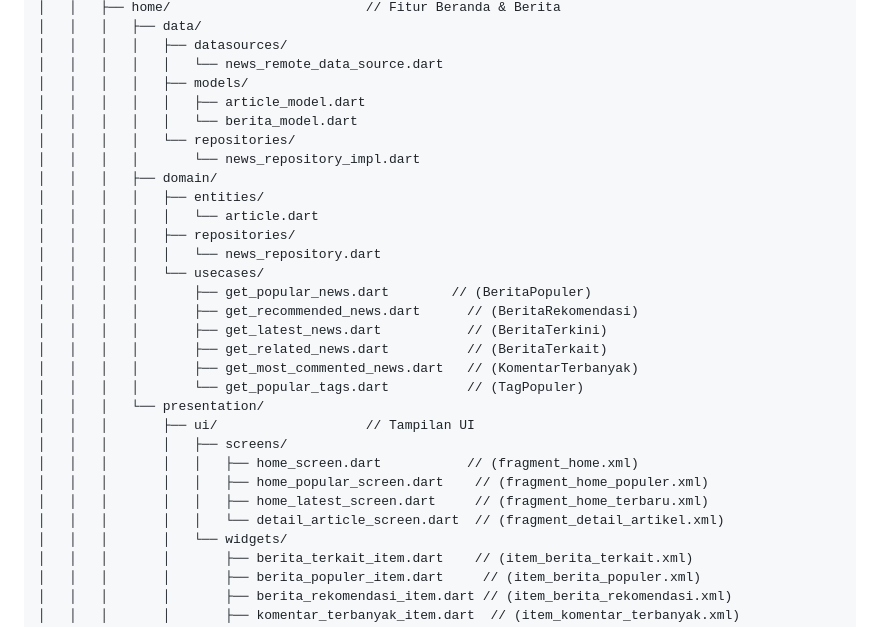
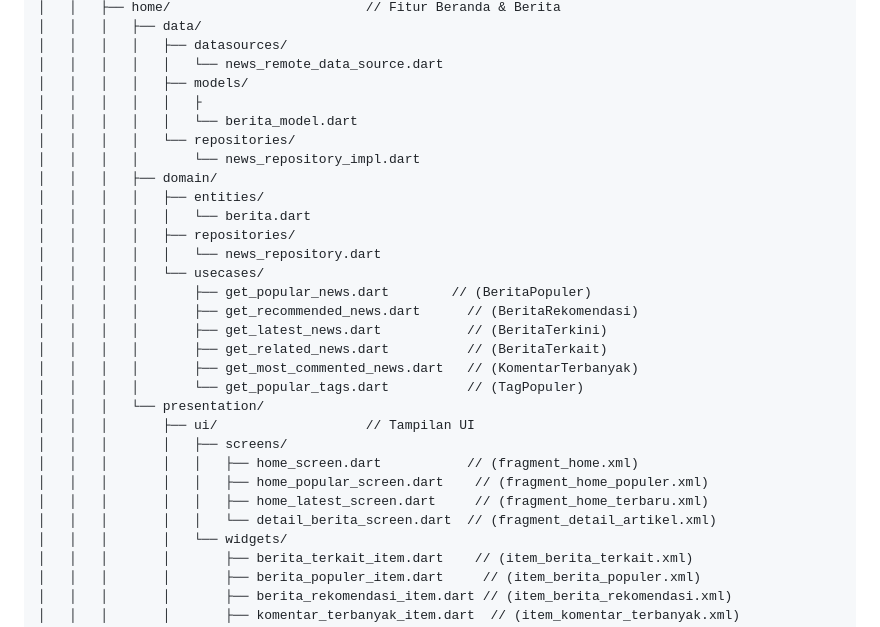
Before and after one commit to DevMossTeam/MediaExplant-Mobile, a Markdown page: README.md, the part around the change. Rendered like a GitHub page.

```diff
--- a/README.md
+++ b/README.md
@@ -70,13 +70,13 @@ MediaExplant/
 │   │   │   │   ├── datasources/
 │   │   │   │   │   └── news_remote_data_source.dart
 │   │   │   │   ├── models/
-│   │   │   │   │   ├── article_model.dart
+│   │   │   │   │   ├
 │   │   │   │   │   └── berita_model.dart
 │   │   │   │   └── repositories/
 │   │   │   │       └── news_repository_impl.dart
 │   │   │   ├── domain/
 │   │   │   │   ├── entities/
-│   │   │   │   │   └── article.dart
+│   │   │   │   │   └── berita.dart
 │   │   │   │   ├── repositories/
 │   │   │   │   │   └── news_repository.dart
 │   │   │   │   └── usecases/
@@ -92,7 +92,7 @@ MediaExplant/
 │   │   │       │   │   ├── home_screen.dart           // (fragment_home.xml)
 │   │   │       │   │   ├── home_popular_screen.dart    // (fragment_home_populer.xml)
 │   │   │       │   │   ├── home_latest_screen.dart     // (fragment_home_terbaru.xml)
-│   │   │       │   │   └── detail_article_screen.dart  // (fragment_detail_artikel.xml)
+│   │   │       │   │   └── detail_berita_screen.dart  // (fragment_detail_artikel.xml)
 │   │   │       │   └── widgets/
 │   │   │       │       ├── berita_terkait_item.dart    // (item_berita_terkait.xml)
 │   │   │       │       ├── berita_populer_item.dart     // (item_berita_populer.xml)
```
